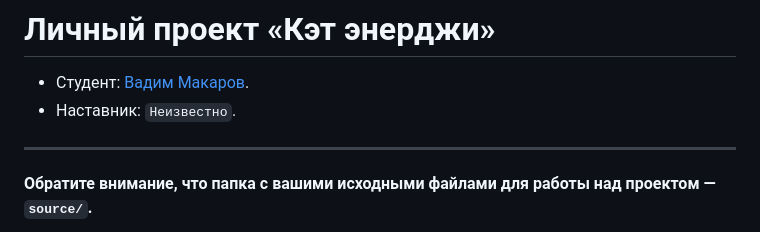
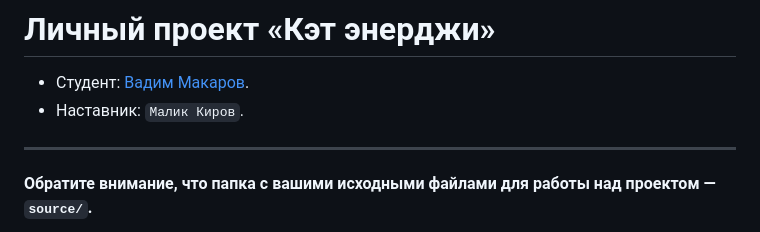
Before and after one commit to htmlacademy-adaptive/2342453-cat-energy-1, a Markdown page: Readme.md, the part around the change. GitHub-like rendering.

Commit message:
Добавляет наставника

```diff
--- a/Readme.md
+++ b/Readme.md
@@ -1,7 +1,7 @@
 # Личный проект «Кэт энерджи»
 
 * Студент: [Вадим Макаров](https://up.htmlacademy.ru/adaptive-individual/1/user/2342453).
-* Наставник: `Неизвестно`.
+* Наставник: `Малик Киров`.
 
 ---
 
```
